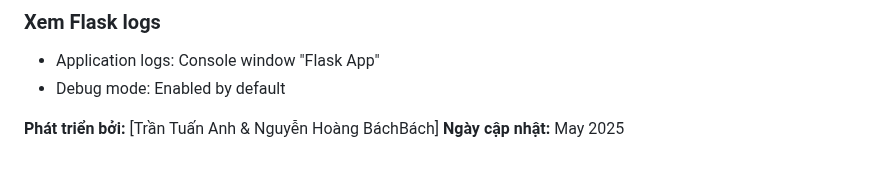
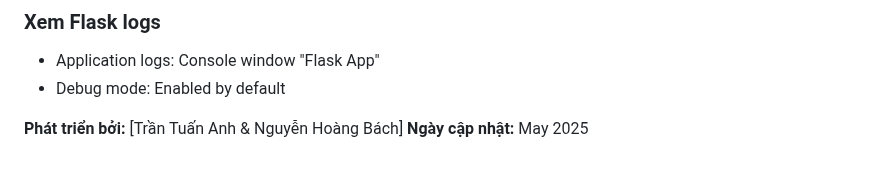
Before and after one commit to Trantuan0310/ungdung_phantan, a Markdown page: README.md, the part around the change. Drawn GitHub-style.

```diff
--- a/README.md
+++ b/README.md
@@ -201,5 +201,5 @@ celery -A tasks inspect active
 
 
 
-**Phát triển bởi:** [Trần Tuấn Anh & Nguyễn Hoàng BáchBách]
+**Phát triển bởi:** [Trần Tuấn Anh & Nguyễn Hoàng Bách]
 **Ngày cập nhật:** May 2025
```
